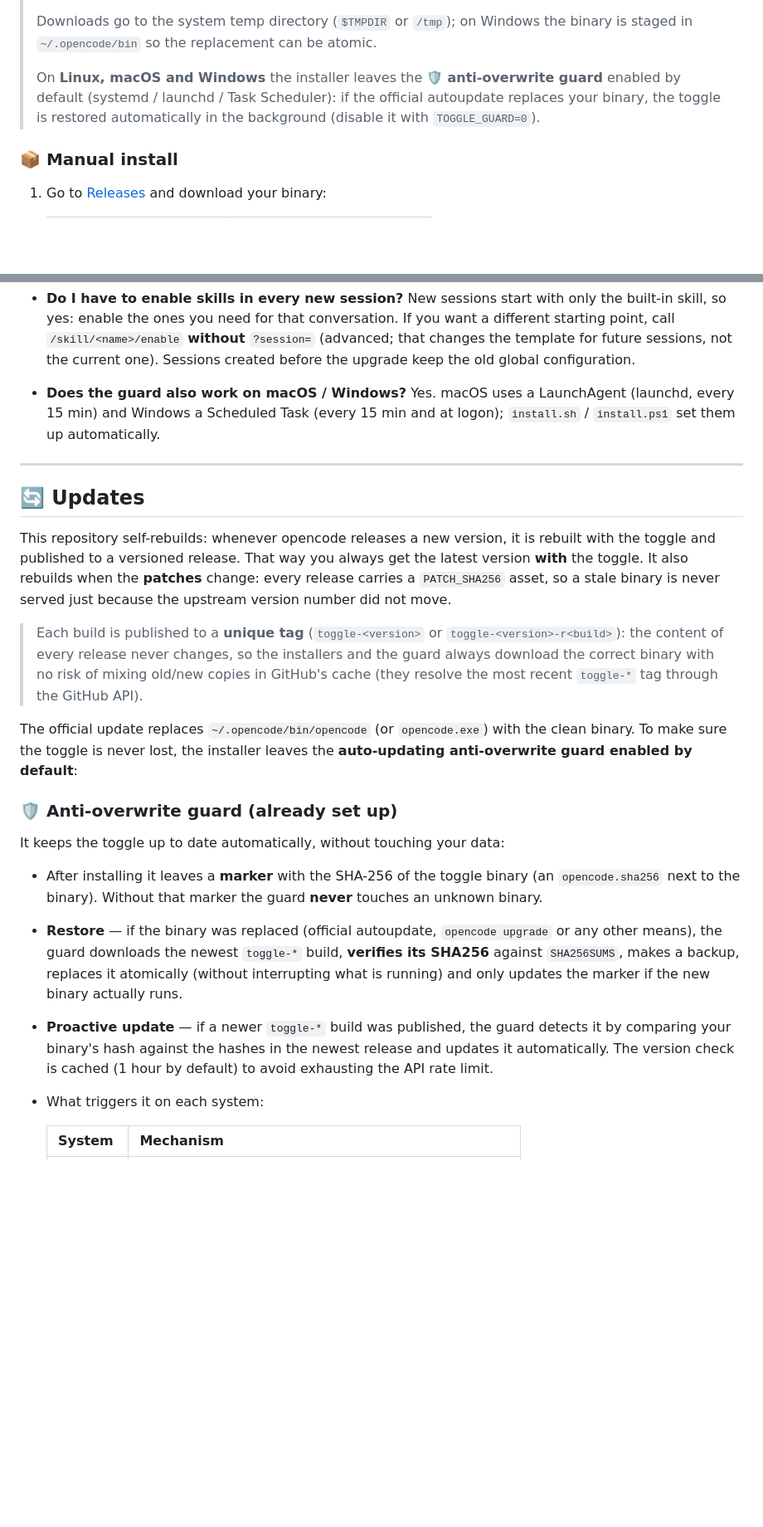
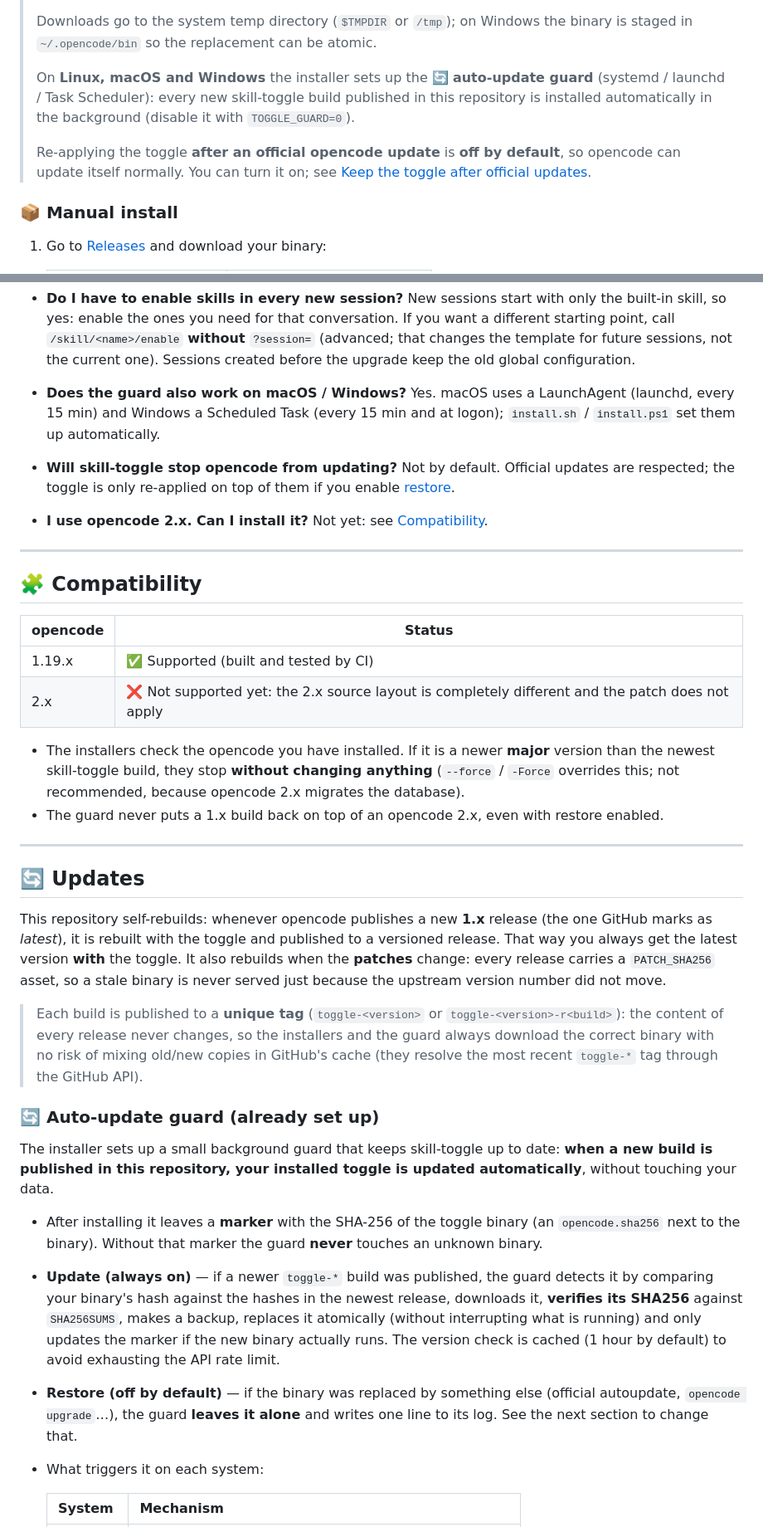
Before and after one commit to BenReynor/opencode-skill-toggle, a Markdown page: README.md, 2 parts joined by grey strips. Shown at 83% size. GitHub-like rendering; blank space fills up the shorter version.

```diff
--- a/README.md
+++ b/README.md
@@ -58,10 +68,14 @@ powershell -ExecutionPolicy Bypass -c "irm https://github.com/BenReynor/opencode
 > Downloads go to the system temp directory (`$TMPDIR` or `/tmp`); on Windows the
 > binary is staged in `~/.opencode/bin` so the replacement can be atomic.
 >
-> On **Linux, macOS and Windows** the installer leaves the 🛡️ **anti-overwrite
-> guard** enabled by default (systemd / launchd / Task Scheduler): if the official
-> autoupdate replaces your binary, the toggle is restored automatically in the
-> background (disable it with `TOGGLE_GUARD=0`).
+> On **Linux, macOS and Windows** the installer sets up the 🔄 **auto-update
+> guard** (systemd / launchd / Task Scheduler): every new skill-toggle build
+> published in this repository is installed automatically in the background
+> (disable it with `TOGGLE_GUARD=0`).
+>
+> Re-applying the toggle **after an official opencode update** is **off by
+> default**, so opencode can update itself normally. You can turn it on; see
+> [Keep the toggle after official updates](#-keep-the-toggle-after-official-updates-optional).
 
 ### 📦 Manual install
 
@@ -180,12 +211,37 @@ To remove the patch and return to the official build, run
   Task (every 15 min and at logon); `install.sh` / `install.ps1` set them up
   automatically.
 
+- **Will skill-toggle stop opencode from updating?**
+  Not by default. Official updates are respected; the toggle is only re-applied
+  on top of them if you enable
+  [restore](#-keep-the-toggle-after-official-updates-optional).
+
+- **I use opencode 2.x. Can I install it?**
+  Not yet: see [Compatibility](#-compatibility).
+
+---
+
+## 🧩 Compatibility
+
+| opencode | Status |
+|----------|--------|
+| 1.19.x | ✅ Supported (built and tested by CI) |
+| 2.x | ❌ Not supported yet: the 2.x source layout is completely different and the patch does not apply |
+
+- The installers check the opencode you have installed. If it is a newer
+  **major** version than the newest skill-toggle build, they stop **without
+  changing anything** (`--force` / `-Force` overrides this; not recommended,
+  because opencode 2.x migrates the database).
+- The guard never puts a 1.x build back on top of an opencode 2.x, even with
+  restore enabled.
+
 ---
 
 ## 🔄 Updates
 
-This repository self-rebuilds: whenever opencode releases a new version, it is
-rebuilt with the toggle and published to a versioned release. That way you always
+This repository self-rebuilds: whenever opencode publishes a new **1.x** release
+(the one GitHub marks as *latest*), it is rebuilt with the toggle and published to
+a versioned release. That way you always
 get the latest version **with** the toggle. It also rebuilds when the **patches**
 change: every release carries a `PATCH_SHA256` asset, so a stale binary is never
 served just because the upstream version number did not move.
@@ -196,26 +252,24 @@ served just because the upstream version number did not move.
 > mixing old/new copies in GitHub's cache (they resolve the most recent `toggle-*`
 > tag through the GitHub API).
 
-The official update replaces `~/.opencode/bin/opencode` (or `opencode.exe`) with
-the clean binary. To make sure the toggle is never lost, the installer leaves the
-**auto-updating anti-overwrite guard enabled by default**:
+### 🔄 Auto-update guard (already set up)
 
-### 🛡️ Anti-overwrite guard (already set up)
-
-It keeps the toggle up to date automatically, without touching your data:
+The installer sets up a small background guard that keeps skill-toggle up to
+date: **when a new build is published in this repository, your installed toggle
+is updated automatically**, without touching your data.
 
 - After installing it leaves a **marker** with the SHA-256 of the toggle binary
   (an `opencode.sha256` next to the binary). Without that marker the guard
   **never** touches an unknown binary.
-- **Restore** — if the binary was replaced (official autoupdate, `opencode upgrade`
-  or any other means), the guard downloads the newest `toggle-*` build,
-  **verifies its SHA256** against `SHA256SUMS`, makes a backup, replaces it
-  atomically (without interrupting what is running) and only updates the marker if
-  the new binary actually runs.
-- **Proactive update** — if a newer `toggle-*` build was published, the guard
+- **Update (always on)** — if a newer `toggle-*` build was published, the guard
   detects it by comparing your binary's hash against the hashes in the newest
-  release and updates it automatically. The version check is cached (1 hour by
-  default) to avoid exhausting the API rate limit.
+  release, downloads it, **verifies its SHA256** against `SHA256SUMS`, makes a
+  backup, replaces it atomically (without interrupting what is running) and only
+  updates the marker if the new binary actually runs. The version check is
+  cached (1 hour by default) to avoid exhausting the API rate limit.
+- **Restore (off by default)** — if the binary was replaced by something else
+  (official autoupdate, `opencode upgrade`…), the guard **leaves it alone** and
+  writes one line to its log. See the next section to change that.
 - What triggers it on each system:
 
   | System | Mechanism |
```
Also changed, not shown: other parts of README.md (+72 -6 lines), docs/images/01-autocomplete.png (added), docs/images/02-skills-dialog.png (added), docs/images/03-uninstall.png (added), docs/images/04-status.png (added).
